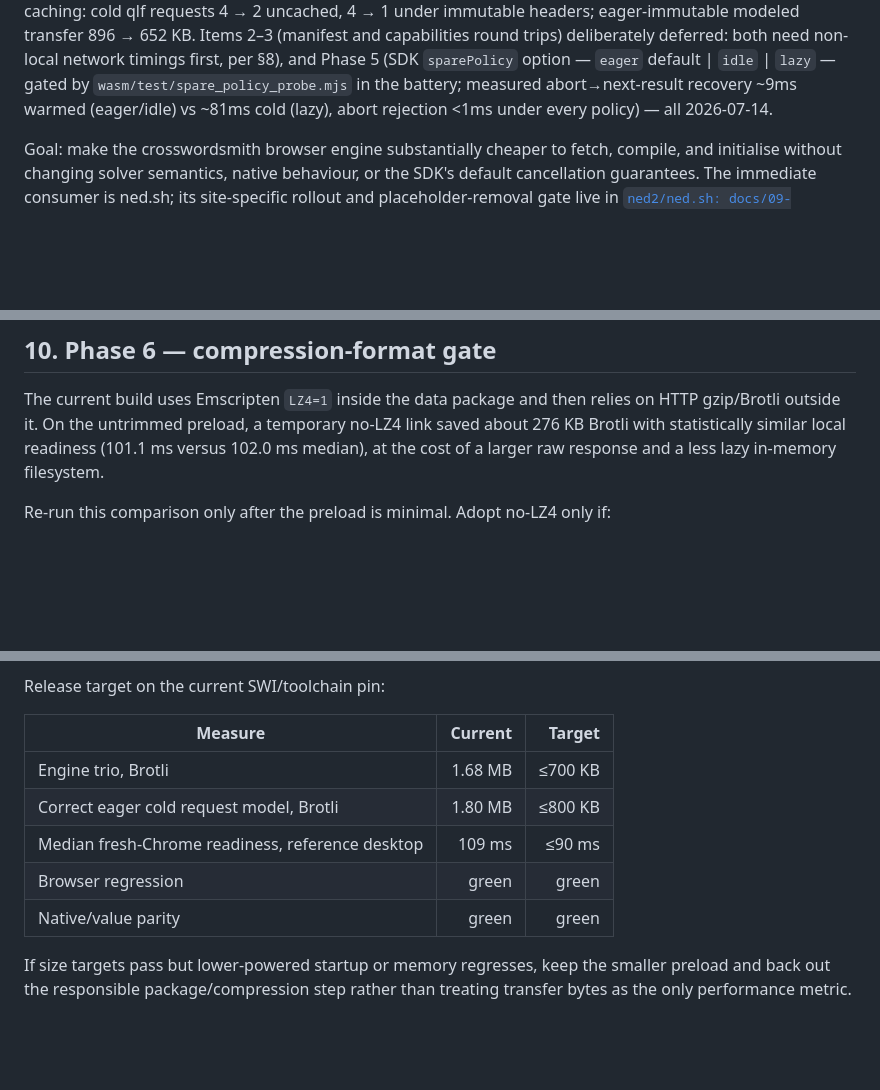
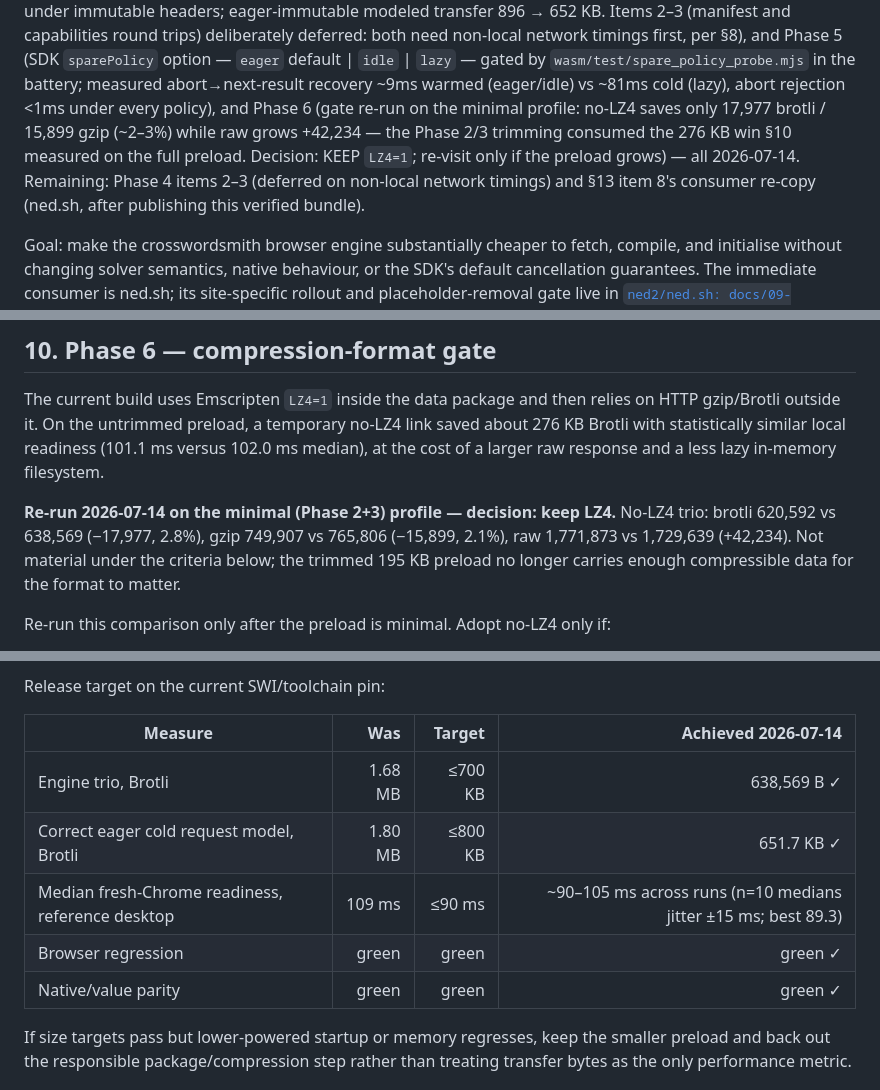
Before and after one commit to ned2/crosswordsmith, a Markdown page: docs/plans/wasm-payload-performance.md, 3 parts joined by grey strips. Drawn GitHub-style; blank space fills up the shorter version.

Commit message:
docs(plan): Phase 6 LZ4 gate decision - keep LZ4=1; plan status landed
Re-ran the compression-format comparison on the minimal Phase 2+3
profile via a no-LZ4 link replay: trio brotli 638,569 -> 620,592
(-17,977, 2.8%), gzip -15,899 (2.1%), raw +42,234. The 276 KB win the
feasibility pass measured existed only on the untrimmed 1.6 MB preload;
at 195 KB the format no longer matters. Below the plan's own
materiality bar on every axis -> LZ4 stays.

Plan status: landed (Phases 0-6). Release-gate table stamped with the
achieved numbers (trio brotli 638,569 <= 700 KB target; eager cold
model 651.7 KB <= 800 KB). Explicit deferrals recorded: Phase 4 items
2-3 (need non-local network timings) and the ned.sh consumer re-copy
(after publishing this verified bundle).

Payload plan Phase 6 (docs/plans/wasm-payload-performance.md §10).

```diff
--- a/docs/plans/wasm-payload-performance.md
+++ b/docs/plans/wasm-payload-performance.md
@@ -29,7 +30,12 @@ network timings first, per §8), and Phase 5 (SDK `sparePolicy` option —
 `eager` default | `idle` | `lazy` — gated by
 `wasm/test/spare_policy_probe.mjs` in the battery; measured abort→next-result
 recovery ~9ms warmed (eager/idle) vs ~81ms cold (lazy), abort rejection <1ms
-under every policy) — all 2026-07-14.
+under every policy), and Phase 6 (gate re-run on the minimal profile: no-LZ4
+saves only 17,977 brotli / 15,899 gzip (~2–3%) while raw grows +42,234 — the
+Phase 2/3 trimming consumed the 276 KB win §10 measured on the full preload.
+Decision: KEEP `LZ4=1`; re-visit only if the preload grows) — all 2026-07-14.
+Remaining: Phase 4 items 2–3 (deferred on non-local network timings) and §13
+item 8's consumer re-copy (ned.sh, after publishing this verified bundle).
 
 Goal: make the crosswordsmith browser engine substantially cheaper to fetch,
 compile, and initialise without changing solver semantics, native behaviour, or
@@ -331,6 +337,12 @@ link saved about 276 KB Brotli with statistically similar local readiness
 (101.1 ms versus 102.0 ms median), at the cost of a larger raw response and a
 less lazy in-memory filesystem.
 
+**Re-run 2026-07-14 on the minimal (Phase 2+3) profile — decision: keep
+LZ4.** No-LZ4 trio: brotli 620,592 vs 638,569 (−17,977, 2.8%), gzip 749,907
+vs 765,806 (−15,899, 2.1%), raw 1,771,873 vs 1,729,639 (+42,234). Not
+material under the criteria below; the trimmed 195 KB preload no longer
+carries enough compressible data for the format to matter.
+
 Re-run this comparison only after the preload is minimal. Adopt no-LZ4 only if:
 
 - Brotli and gzip both win materially for the final profile;
@@ -368,13 +380,13 @@ Every phase that changes artifacts must run, in order:
 
 Release target on the current SWI/toolchain pin:
 
-| Measure | Current | Target |
-|---|---:|---:|
-| Engine trio, Brotli | 1.68 MB | ≤700 KB |
-| Correct eager cold request model, Brotli | 1.80 MB | ≤800 KB |
-| Median fresh-Chrome readiness, reference desktop | 109 ms | ≤90 ms |
-| Browser regression | green | green |
-| Native/value parity | green | green |
+| Measure | Was | Target | Achieved 2026-07-14 |
+|---|---:|---:|---:|
+| Engine trio, Brotli | 1.68 MB | ≤700 KB | 638,569 B ✓ |
+| Correct eager cold request model, Brotli | 1.80 MB | ≤800 KB | 651.7 KB ✓ |
+| Median fresh-Chrome readiness, reference desktop | 109 ms | ≤90 ms | ~90–105 ms across runs (n=10 medians jitter ±15 ms; best 89.3) |
+| Browser regression | green | green | green ✓ |
+| Native/value parity | green | green | green ✓ |
 
 If size targets pass but lower-powered startup or memory regresses, keep the
 smaller preload and back out the responsible package/compression step rather
```
Also changed, not shown: other parts of docs/plans/wasm-payload-performance.md (+2 -1 lines).
